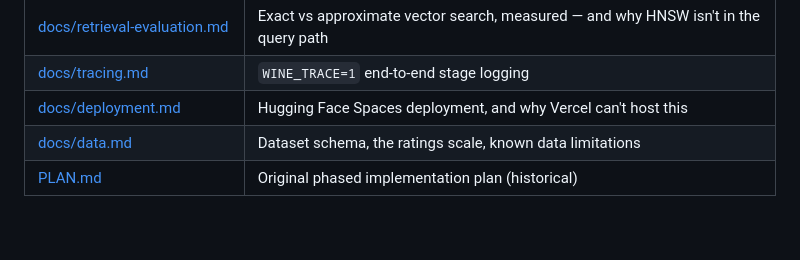
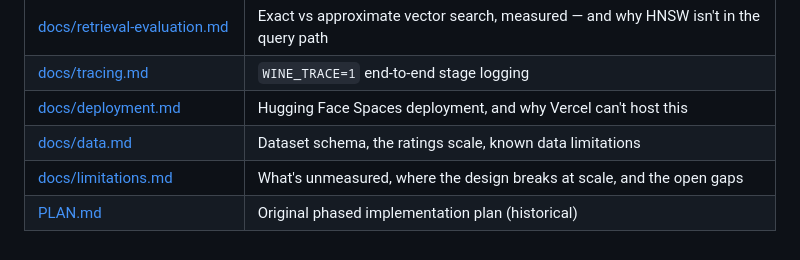
Before and after one commit to madpr/wine-tonight, a Markdown page: README.md, the part around the change. Drawn GitHub-style.

```diff
--- a/README.md
+++ b/README.md
@@ -70,4 +70,5 @@ python3 serve/hand_trace.py "cheap Italian red under \$20, 90+ points"
 | [docs/tracing.md](docs/tracing.md) | `WINE_TRACE=1` end-to-end stage logging |
 | [docs/deployment.md](docs/deployment.md) | Hugging Face Spaces deployment, and why Vercel can't host this |
 | [docs/data.md](docs/data.md) | Dataset schema, the ratings scale, known data limitations |
+| [docs/limitations.md](docs/limitations.md) | What's unmeasured, where the design breaks at scale, and the open gaps |
 | [PLAN.md](PLAN.md) | Original phased implementation plan (historical) |
```
Also changed, not shown: docs/limitations.md (added, +161 -0 lines).
